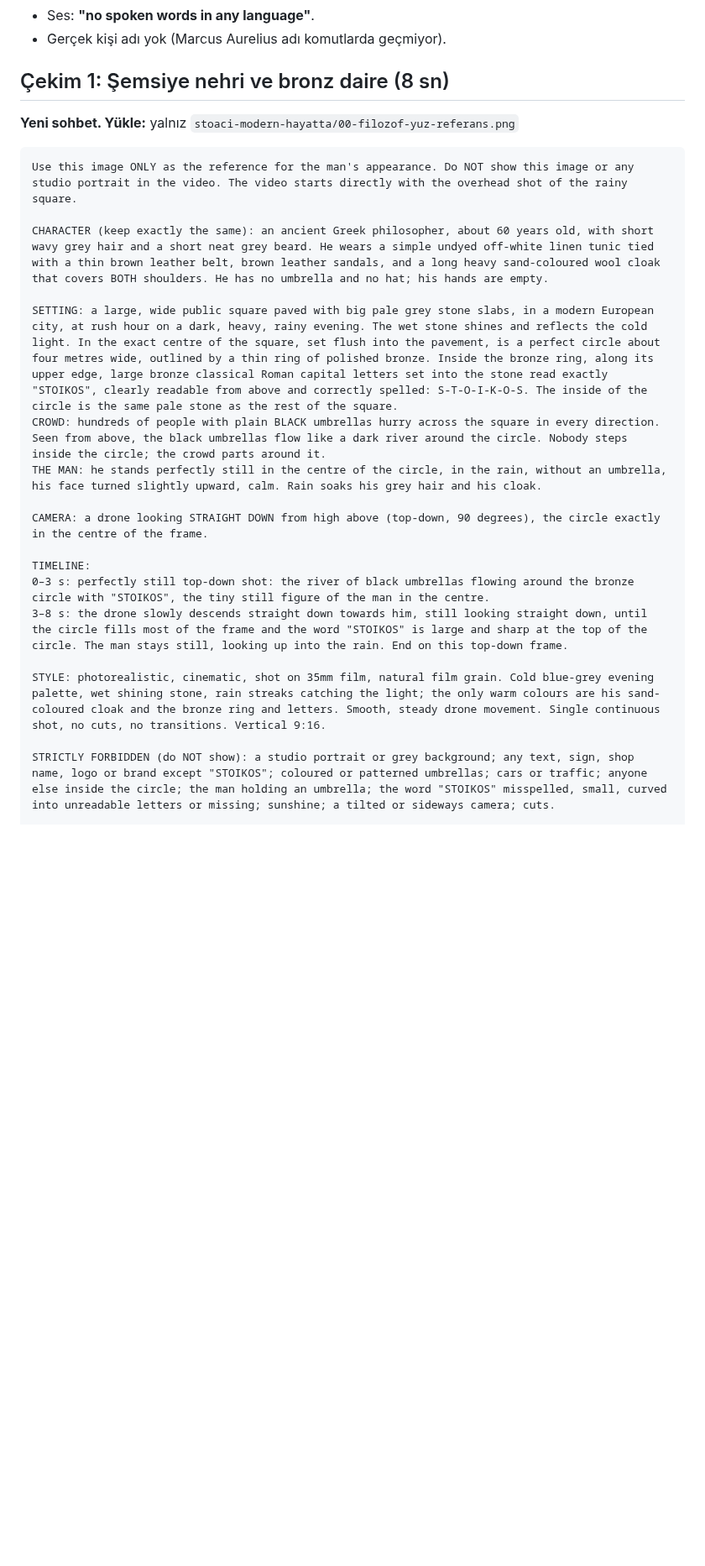
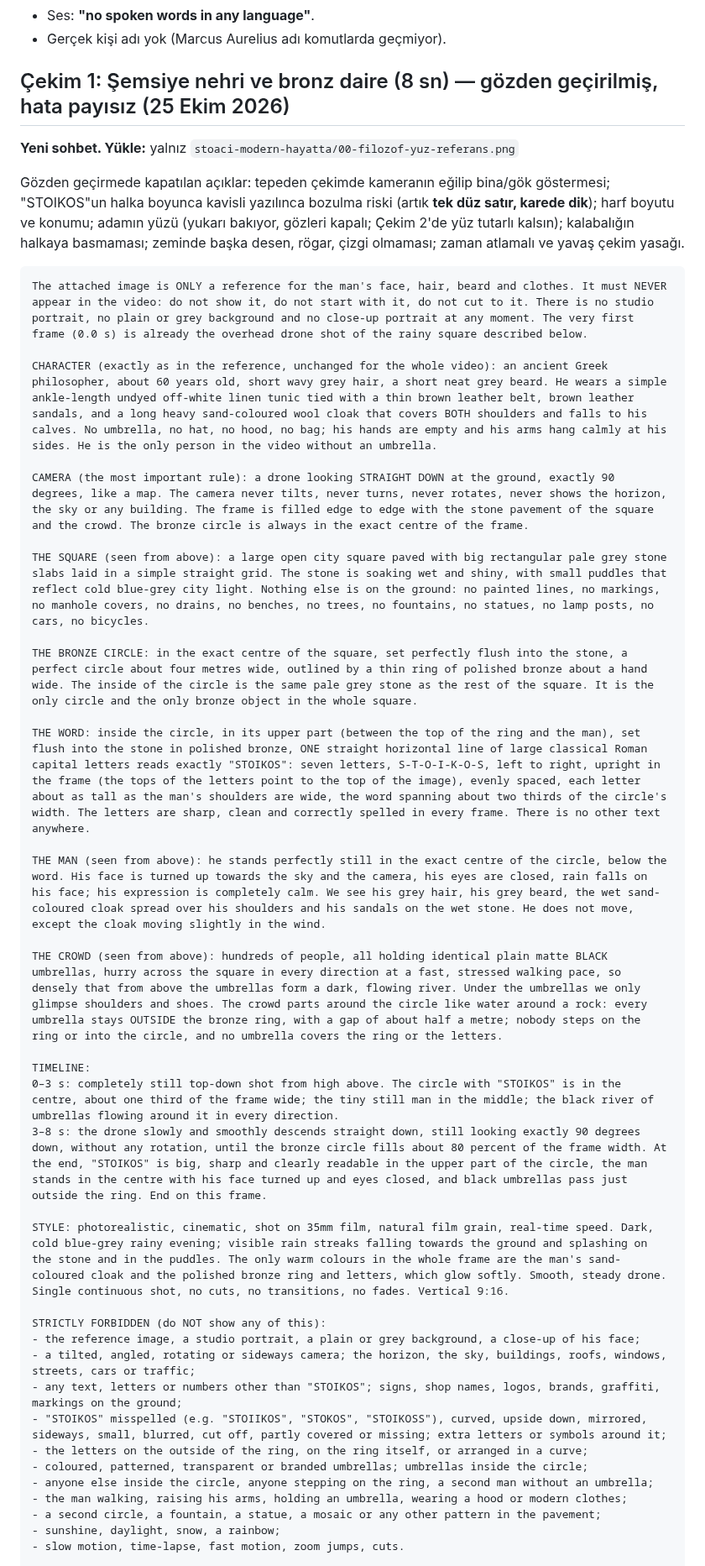
Before and after one commit to suleymaninon-blip/stoikos-app, a Markdown page: docs/sosyal-medya/daire-videosu-yapay-zeka.md, the part around one of its changes. Shown at 84% size. GitHub-like rendering; blank space fills up the shorter version.

Commit message:
Daire videosu: Çekim 1 komutu gözden geçirildi (açıklar kapatıldı)
Co-Authored-By: Claude Opus 5.5 <noreply@anthropic.com>
Claude-Session: https://claude.ai/code/session_01HjT8wZmLW9eAuP1V4jzyXX

````diff
--- a/docs/sosyal-medya/daire-videosu-yapay-zeka.md
+++ b/docs/sosyal-medya/daire-videosu-yapay-zeka.md
@@ -15,26 +15,45 @@
 - Ses: **"no spoken words in any language"**.
 - Gerçek kişi adı yok (Marcus Aurelius adı komutlarda geçmiyor).
 
-## Çekim 1: Şemsiye nehri ve bronz daire (8 sn)
+## Çekim 1: Şemsiye nehri ve bronz daire (8 sn) — gözden geçirilmiş, hata payısız (25 Ekim 2026)
 
 **Yeni sohbet. Yükle:** yalnız `stoaci-modern-hayatta/00-filozof-yuz-referans.png`
 
+Gözden geçirmede kapatılan açıklar: tepeden çekimde kameranın eğilip bina/gök göstermesi; "STOIKOS"un halka boyunca kavisli yazılınca bozulma riski (artık **tek düz satır, karede dik**); harf boyutu ve konumu; adamın yüzü (yukarı bakıyor, gözleri kapalı; Çekim 2'de yüz tutarlı kalsın); kalabalığın halkaya basmaması; zeminde başka desen, rögar, çizgi olmaması; zaman atlamalı ve yavaş çekim yasağı.
+
 ```
-Use this image ONLY as the reference for the man's appearance. Do NOT show this image or any studio portrait in the video. The video starts directly with the overhead shot of the rainy square.
+The attached image is ONLY a reference for the man's face, hair, beard and clothes. It must NEVER appear in the video: do not show it, do not start with it, do not cut to it. There is no studio portrait, no plain or grey background and no close-up portrait at any moment. The very first frame (0.0 s) is already the overhead drone shot of the rainy square described below.
 
-CHARACTER (keep exactly the same): an ancient Greek philosopher, about 60 years old, with short wavy grey hair and a short neat grey beard. He wears a simple undyed off-white linen tunic tied with a thin brown leather belt, brown leather sandals, and a long heavy sand-coloured wool cloak that covers BOTH shoulders. He has no umbrella and no hat; his hands are empty.
+CHARACTER (exactly as in the reference, unchanged for the whole video): an ancient Greek philosopher, about 60 years old, short wavy grey hair, a short neat grey beard. He wears a simple ankle-length undyed off-white linen tunic tied with a thin brown leather belt, brown leather sandals, and a long heavy sand-coloured wool cloak that covers BOTH shoulders and falls to his calves. No umbrella, no hat, no hood, no bag; his hands are empty and his arms hang calmly at his sides. He is the only person in the video without an umbrella.
 
-SETTING: a large, wide public square paved with big pale grey stone slabs, in a modern European city, at rush hour on a dark, heavy, rainy evening. The wet stone shines and reflects the cold light. In the exact centre of the square, set flush into the pavement, is a perfect circle about four metres wide, outlined by a thin ring of polished bronze. Inside the bronze ring, along its upper edge, large bronze classical Roman capital letters set into the stone read exactly "STOIKOS", clearly readable from above and correctly spelled: S-T-O-I-K-O-S. The inside of the circle is the same pale stone as the rest of the square.
-CROWD: hundreds of people with plain BLACK umbrellas hurry across the square in every direction. Seen from above, the black umbrellas flow like a dark river around the circle. Nobody steps inside the circle; the crowd parts around it.
-THE MAN: he stands perfectly still in the centre of the circle, in the rain, without an umbrella, his face turned slightly upward, calm. Rain soaks his grey hair and his cloak.
+CAMERA (the most important rule): a drone looking STRAIGHT DOWN at the ground, exactly 90 degrees, like a map. The camera never tilts, never turns, never rotates, never shows the horizon, the sky or any building. The frame is filled edge to edge with the stone pavement of the square and the crowd. The bronze circle is always in the exact centre of the frame.
 
-CAMERA: a drone looking STRAIGHT DOWN from high above (top-down, 90 degrees), the circle exactly in the centre of the frame.
+THE SQUARE (seen from above): a large open city square paved with big rectangular pale grey stone slabs laid in a simple straight grid. The stone is soaking wet and shiny, with small puddles that reflect cold blue-grey city light. Nothing else is on the ground: no painted lines, no markings, no manhole covers, no drains, no benches, no trees, no fountains, no statues, no lamp posts, no cars, no bicycles.
+
+THE BRONZE CIRCLE: in the exact centre of the square, set perfectly flush into the stone, a perfect circle about four metres wide, outlined by a thin ring of polished bronze about a hand wide. The inside of the circle is the same pale grey stone as the rest of the square. It is the only circle and the only bronze object in the whole square.
+
+THE WORD: inside the circle, in its upper part (between the top of the ring and the man), set flush into the stone in polished bronze, ONE straight horizontal line of large classical Roman capital letters reads exactly "STOIKOS": seven letters, S-T-O-I-K-O-S, left to right, upright in the frame (the tops of the letters point to the top of the image), evenly spaced, each letter about as tall as the man's shoulders are wide, the word spanning about two thirds of the circle's width. The letters are sharp, clean and correctly spelled in every frame. There is no other text anywhere.
+
+THE MAN (seen from above): he stands perfectly still in the exact centre of the circle, below the word. His face is turned up towards the sky and the camera, his eyes are closed, rain falls on his face; his expression is completely calm. We see his grey hair, his grey beard, the wet sand-coloured cloak spread over his shoulders and his sandals on the wet stone. He does not move, except the cloak moving slightly in the wind.
+
+THE CROWD (seen from above): hundreds of people, all holding identical plain matte BLACK umbrellas, hurry across the square in every direction at a fast, stressed walking pace, so densely that from above the umbrellas form a dark, flowing river. Under the umbrellas we only glimpse shoulders and shoes. The crowd parts around the circle like water around a rock: every umbrella stays OUTSIDE the bronze ring, with a gap of about half a metre; nobody steps on the ring or into the circle, and no umbrella covers the ring or the letters.
 
 TIMELINE:
-0–3 s: perfectly still top-down shot: the river of black umbrellas flowing around the bronze circle with "STOIKOS", the tiny still figure of the man in the centre.
-3–8 s: the drone slowly descends straight down towards him, still looking straight down, until the circle fills most of the frame and the word "STOIKOS" is large and sharp at the top of the circle. The man stays still, looking up into the rain. End on this top-down frame.
+0–3 s: completely still top-down shot from high above. The circle with "STOIKOS" is in the centre, about one third of the frame wide; the tiny still man in the middle; the black river of umbrellas flowing around it in every direction.
+3–8 s: the drone slowly and smoothly descends straight down, still looking exactly 90 degrees down, without any rotation, until the bronze circle fills about 80 percent of the frame width. At the end, "STOIKOS" is big, sharp and clearly readable in the upper part of the circle, the man stands in the centre with his face turned up and eyes closed, and black umbrellas pass just outside the ring. End on this frame.
 
-STYLE: photorealistic, cinematic, shot on 35mm film, natural film grain. Cold blue-grey evening palette, wet shining stone, rain streaks catching the light; the only warm colours are his sand-coloured cloak and the bronze ring and letters. Smooth, steady drone movement. Single continuous shot, no cuts, no transitions. Vertical 9:16.
+STYLE: photorealistic, cinematic, shot on 35mm film, natural film grain, real-time speed. Dark, cold blue-grey rainy evening; visible rain streaks falling towards the ground and splashing on the stone and in the puddles. The only warm colours in the whole frame are the man's sand-coloured cloak and the polished bronze ring and letters, which glow softly. Smooth, steady drone. Single continuous shot, no cuts, no transitions, no fades. Vertical 9:16.
 
-STRICTLY FORBIDDEN (do NOT show): a studio portrait or grey background; any text, sign, shop name, logo or brand except "STOIKOS"; coloured or patterned umbrellas; cars or traffic; anyone else inside the circle; the man holding an umbrella; the word "STOIKOS" misspelled, small, curved into unreadable letters or missing; sunshine; a tilted or sideways camera; cuts.
+STRICTLY FORBIDDEN (do NOT show any of this):
+- the reference image, a studio portrait, a plain or grey background, a close-up of his face;
+- a tilted, angled, rotating or sideways camera; the horizon, the sky, buildings, roofs, windows, streets, cars or traffic;
+- any text, letters or numbers other than "STOIKOS"; signs, shop names, logos, brands, graffiti, markings on the ground;
+- "STOIKOS" misspelled (e.g. "STOIIKOS", "STOKOS", "STOIKOSS"), curved, upside down, mirrored, sideways, small, blurred, cut off, partly covered or missing; extra letters or symbols around it;
+- the letters on the outside of the ring, on the ring itself, or arranged in a curve;
+- coloured, patterned, transparent or branded umbrellas; umbrellas inside the circle;
+- anyone else inside the circle, anyone stepping on the ring, a second man without an umbrella;
+- the man walking, raising his arms, holding an umbrella, wearing a hood or modern clothes;
+- a second circle, a fountain, a statue, a mosaic or any other pattern in the pavement;
+- sunshine, daylight, snow, a rainbow;
+- slow motion, time-lapse, fast motion, zoom jumps, cuts.
 
````
Also changed, not shown: other parts of docs/sosyal-medya/daire-videosu-yapay-zeka.md (+1 -1 lines).
